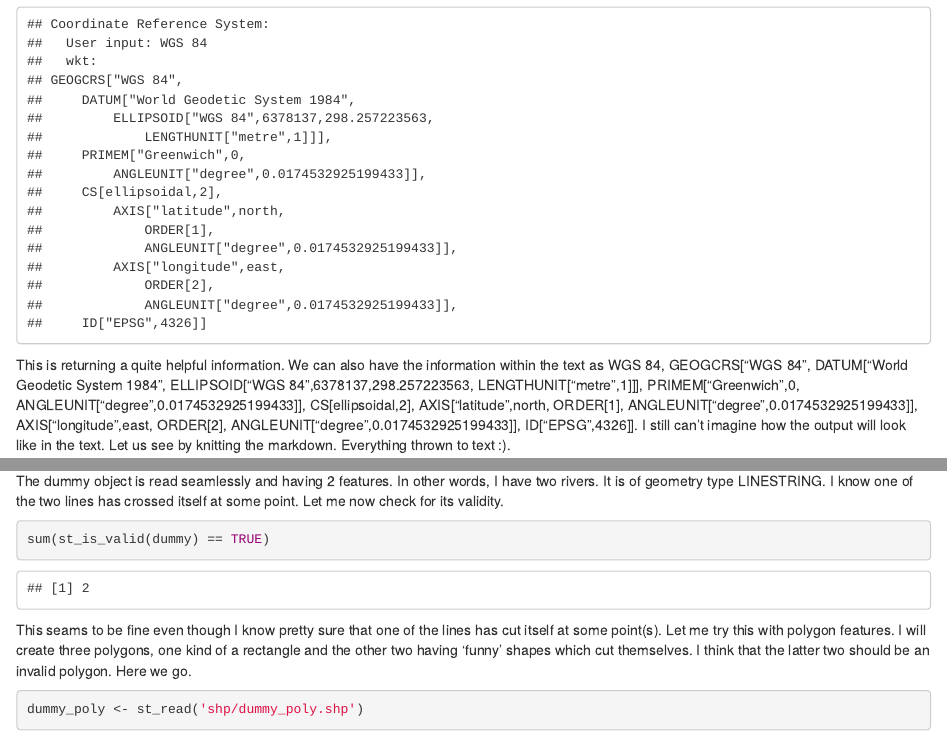
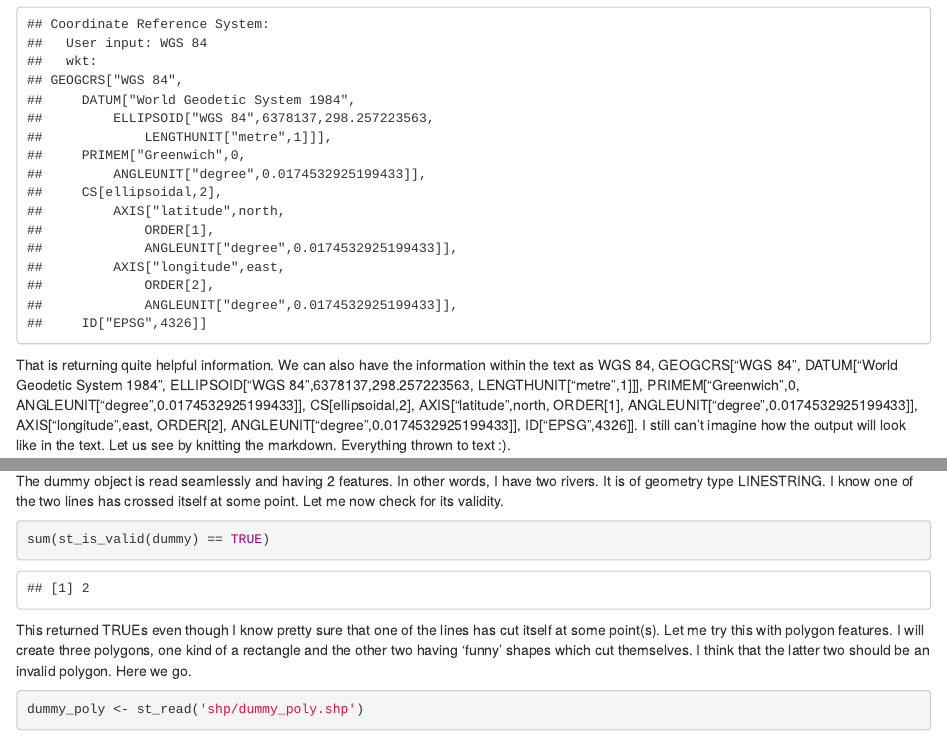
Before and after one commit to Wycology/spatialanalysisR, an R Markdown document (geodatasci.Rmd): the page in a window 1100 px wide, from 910 px down, and a second part further down, joined at a grey line. Rendered offline with R 4.5, knitr and Pandoc, with nearby package versions.

Commit message:
On the validity question.

````diff
--- a/geodatasci.Rmd
+++ b/geodatasci.Rmd
@@ -38,7 +38,7 @@ This is telling us that we are working with a point feature. Such a cool informa
 st_crs(honeybee)
 ```
 
-This is returning a quite helpful information. We can also have the information within the text as `r st_crs(honeybee)`. I still can't imagine how the output will look like in the text. Let us see by knitting the markdown. Everything thrown to text :).
+That is returning quite helpful information. We can also have the information within the text as `r st_crs(honeybee)`. I still can't imagine how the output will look like in the text. Let us see by knitting the markdown. Everything thrown to text :).
 
 Now the next step would be to check for self intersection in our data.
 
@@ -58,7 +58,7 @@ The dummy object is read seamlessly and having 2 features. In other words, I hav
 sum(st_is_valid(dummy) == TRUE)
 ```
 
-This seams to be fine even though I know pretty sure that one of the lines has cut itself at some point(s). Let me try this with polygon features. I will create three polygons, one kind of a rectangle and the other two having 'funny' shapes which cut themselves. I think that the latter two should be an invalid polygon. Here we go.
+This returned TRUEs even though I know pretty sure that one of the lines has cut itself at some point(s). Let me try this with polygon features. I will create three polygons, one kind of a rectangle and the other two having 'funny' shapes which cut themselves. I think that the latter two should be an invalid polygon. Here we go.
 
 ```{r dummy_poly}
 dummy_poly <- st_read('shp/dummy_poly.shp')
````
